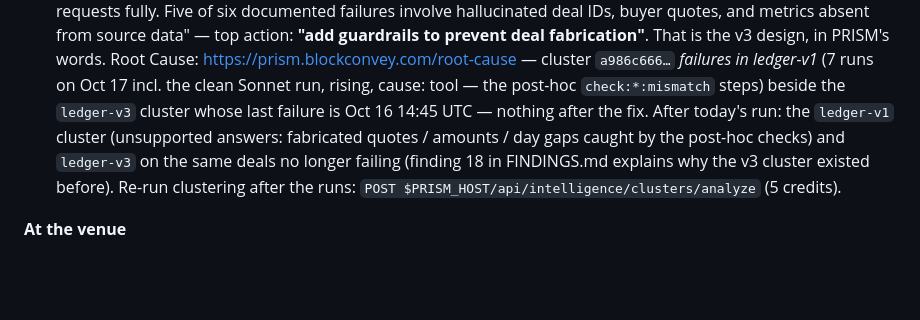
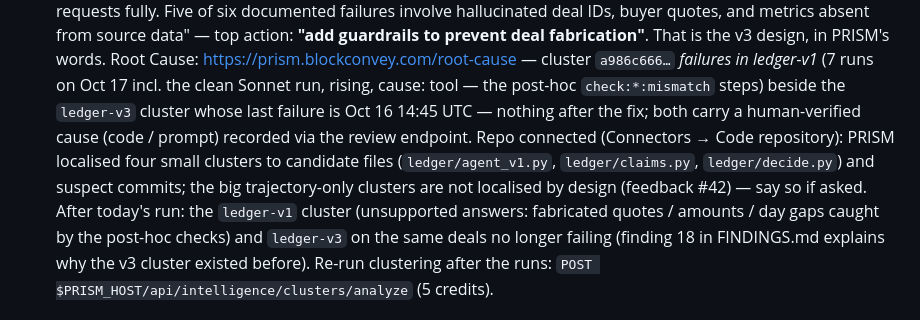
Before and after one commit to happyc0der/ledger, a Markdown page: docs/DAY_OF.md, the part around the change. Rendered like a GitHub page; blank space fills up the shorter version.

```diff
--- a/docs/DAY_OF.md
+++ b/docs/DAY_OF.md
@@ -22,7 +22,10 @@
    Five of six documented failures involve hallucinated deal IDs, buyer quotes, and metrics absent from source data" — top
    action: **"add guardrails to prevent deal fabrication"**. That is the v3 design, in PRISM's words.
    Root Cause: https://prism.blockconvey.com/root-cause — cluster `a986c666…` *failures in ledger-v1* (7 runs on Oct 17 incl. the clean Sonnet run, rising, cause: tool — the post-hoc `check:*:mismatch` steps) beside the
-   `ledger-v3` cluster whose last failure is Oct 16 14:45 UTC — nothing after the fix. After today's run: the `ledger-v1` cluster (unsupported answers:
+   `ledger-v3` cluster whose last failure is Oct 16 14:45 UTC — nothing after the fix; both carry a human-verified cause
+   (code / prompt) recorded via the review endpoint. Repo connected (Connectors → Code repository): PRISM localised four
+   small clusters to candidate files (`ledger/agent_v1.py`, `ledger/claims.py`, `ledger/decide.py`) and suspect commits; the
+   big trajectory-only clusters are not localised by design (feedback #42) — say so if asked. After today's run: the `ledger-v1` cluster (unsupported answers:
    fabricated quotes / amounts / day gaps caught by the post-hoc checks) and `ledger-v3` on the same deals no longer failing
    (finding 18 in FINDINGS.md explains why the v3 cluster existed before). Re-run clustering after the runs:
    `POST $PRISM_HOST/api/intelligence/clusters/analyze` (5 credits).
```
Also changed, not shown: docs/PRISM_FEEDBACK.md (+8 -0 lines).
